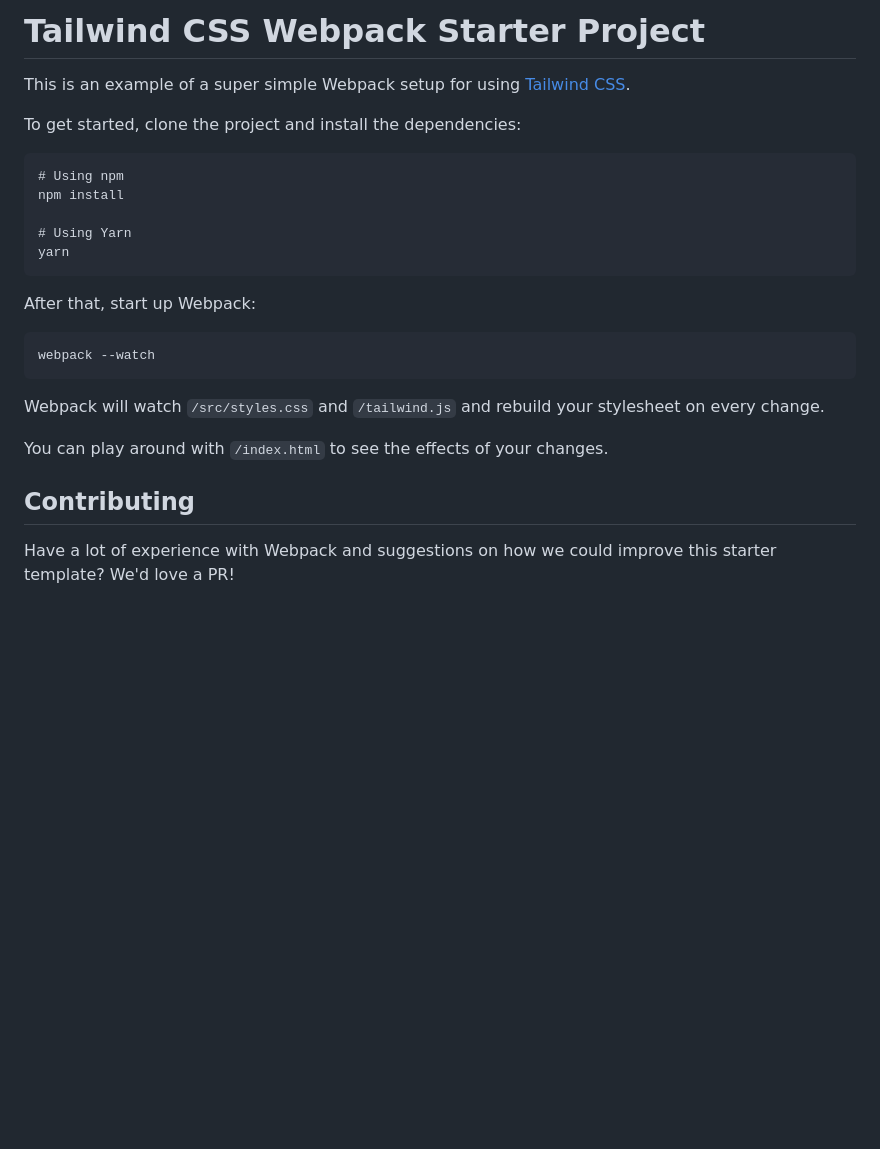
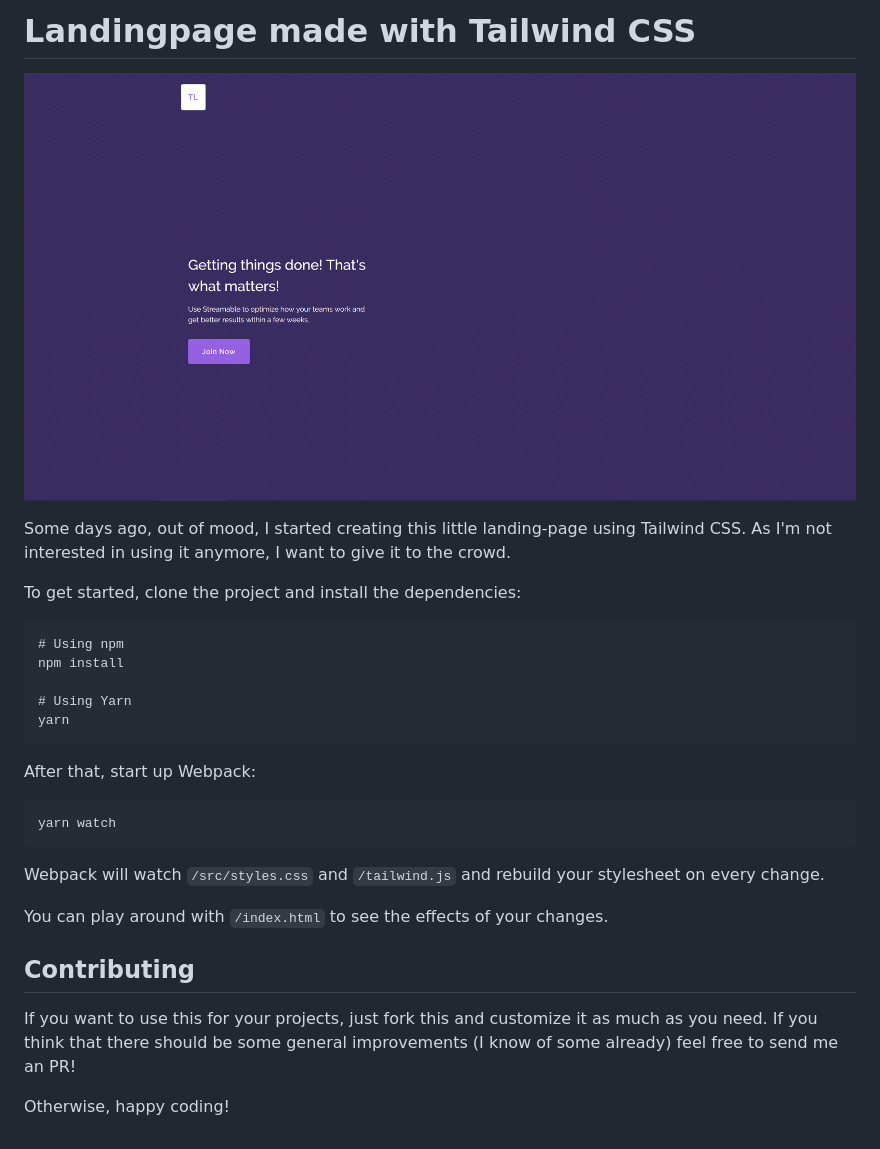
Before and after one commit to rathesDot/tailwind-landingpage, a Markdown page: README.md, the part around the change. Drawn GitHub-style; pictures changed too: screenshot.png (added); blank space fills up the shorter version.

````diff
--- a/README.md
+++ b/README.md
@@ -1,6 +1,8 @@
-# Tailwind CSS Webpack Starter Project
+# Landingpage made with Tailwind CSS
 
-This is an example of a super simple Webpack setup for using [Tailwind CSS](https://tailwindcss.com).
+![Screenshot](/screenshot.png)
+
+Some days ago, out of mood, I started creating this little landing-page using Tailwind CSS. As I'm not interested in using it anymore, I want to give it to the crowd.
 
 To get started, clone the project and install the dependencies:
 
@@ -15,7 +17,7 @@ yarn
 After that, start up Webpack:
 
 ```
-webpack --watch
+yarn watch
 ```
 
 Webpack will watch `/src/styles.css` and `/tailwind.js` and rebuild your stylesheet on every change.
@@ -24,4 +26,6 @@ You can play around with `/index.html` to see the effects of your changes.
 
 ## Contributing
 
-Have a lot of experience with Webpack and suggestions on how we could improve this starter template? We'd love a PR!
+If you want to use this for your projects, just fork this and customize it as much as you need. If you think that there should be some general improvements (I know of some already) feel free to send me an PR!
+
+Otherwise, happy coding!
````
